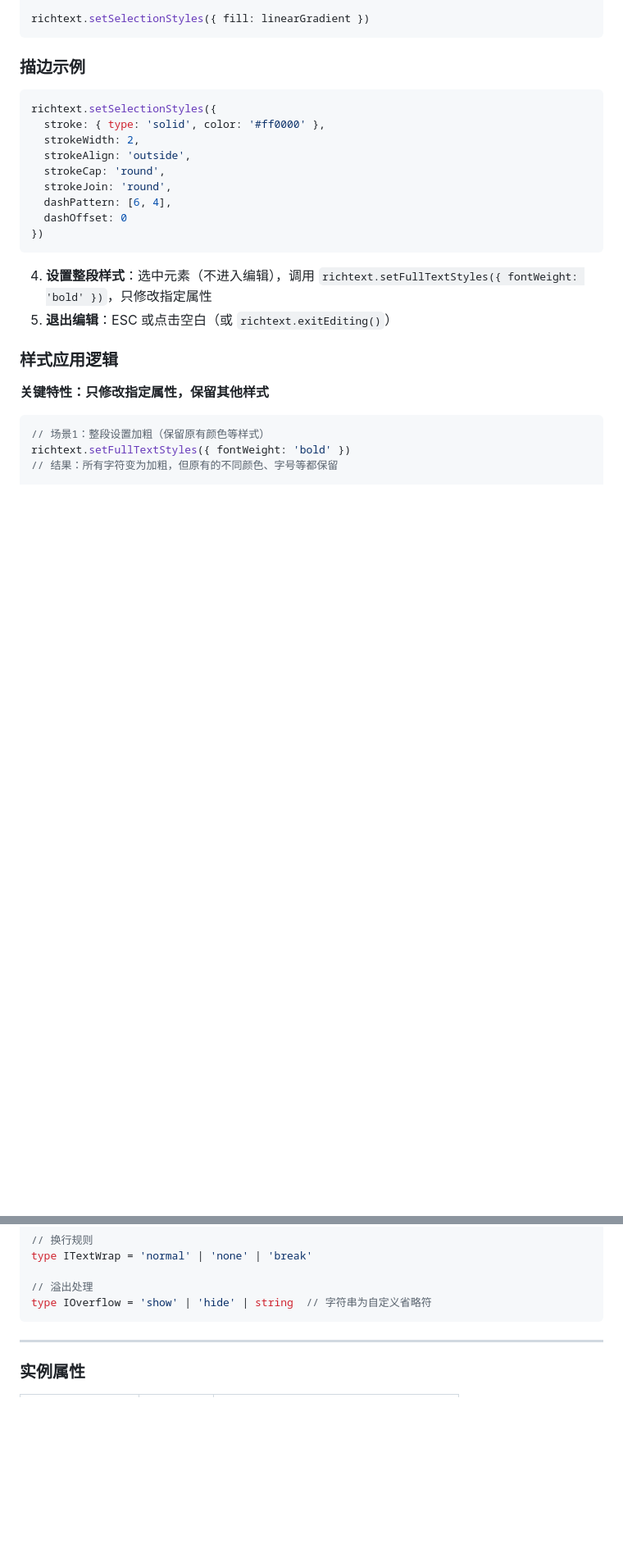
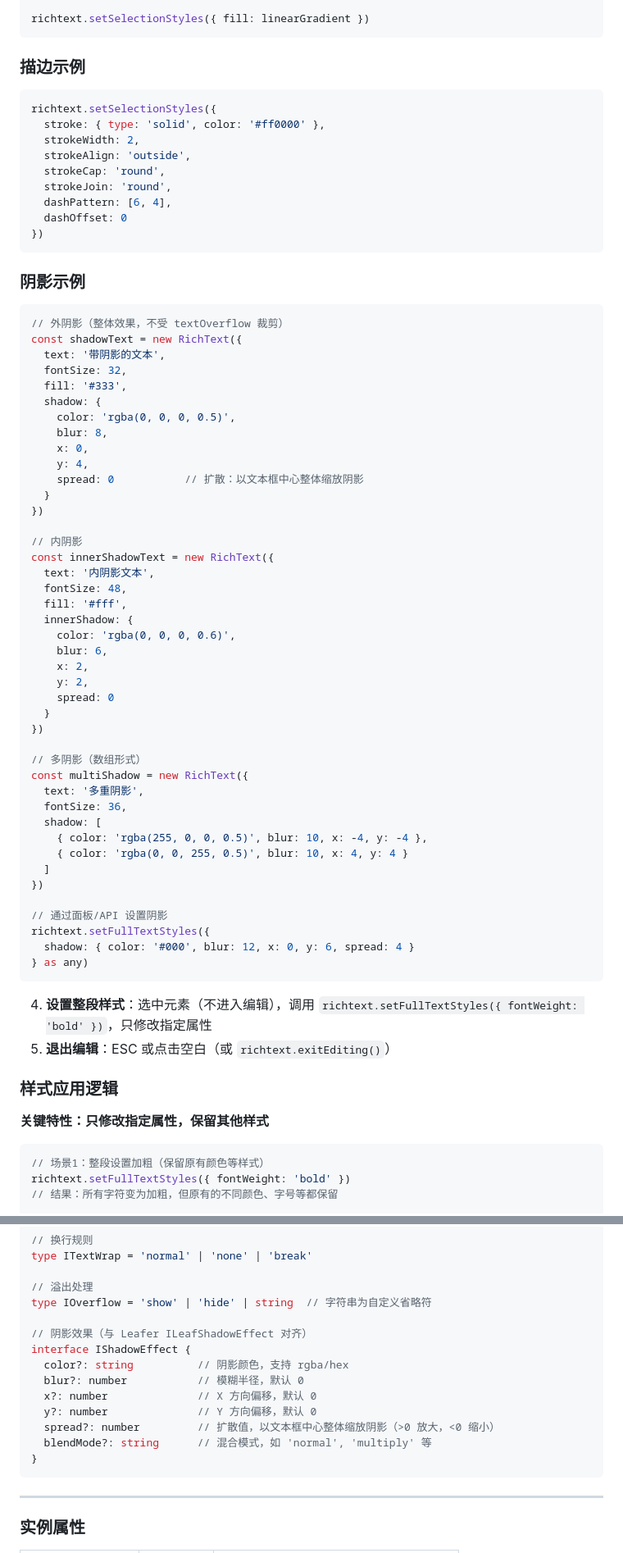
Before and after one commit to ZhengNan-coder/leafer-x-richText, a Markdown page: README.md, 2 parts joined by grey strips. Shown at 82% size. Drawn GitHub-style; blank space fills up the shorter version.

Commit message:
feat: 更新readme

````diff
--- a/README.md
+++ b/README.md
@@ -147,6 +159,53 @@ richtext.setSelectionStyles({
   dashPattern: [6, 4],
   dashOffset: 0
 })
+```
+
+### 阴影示例
+
+```ts
+// 外阴影（整体效果，不受 textOverflow 裁剪）
+const shadowText = new RichText({
+  text: '带阴影的文本',
+  fontSize: 32,
+  fill: '#333',
+  shadow: {
+    color: 'rgba(0, 0, 0, 0.5)',
+    blur: 8,
+    x: 0,
+    y: 4,
+    spread: 0           // 扩散：以文本框中心整体缩放阴影
+  }
+})
+
+// 内阴影
+const innerShadowText = new RichText({
+  text: '内阴影文本',
+  fontSize: 48,
+  fill: '#fff',
+  innerShadow: {
+    color: 'rgba(0, 0, 0, 0.6)',
+    blur: 6,
+    x: 2,
+    y: 2,
+    spread: 0
+  }
+})
+
+// 多阴影（数组形式）
+const multiShadow = new RichText({
+  text: '多重阴影',
+  fontSize: 36,
+  shadow: [
+    { color: 'rgba(255, 0, 0, 0.5)', blur: 10, x: -4, y: -4 },
+    { color: 'rgba(0, 0, 255, 0.5)', blur: 10, x: 4, y: 4 }
+  ]
+})
+
+// 通过面板/API 设置阴影
+richtext.setFullTextStyles({
+  shadow: { color: '#000', blur: 12, x: 0, y: 6, spread: 4 }
+} as any)
 ```
 4. **设置整段样式**：选中元素（不进入编辑），调用 `richtext.setFullTextStyles({ fontWeight: 'bold' })`，只修改指定属性
 5. **退出编辑**：ESC 或点击空白（或 `richtext.exitEditing()`）
@@ -408,6 +477,16 @@ type ITextWrap = 'normal' | 'none' | 'break'
 
 // 溢出处理
 type IOverflow = 'show' | 'hide' | string  // 字符串为自定义省略符
+
+// 阴影效果（与 Leafer ILeafShadowEffect 对齐）
+interface IShadowEffect {
+  color?: string          // 阴影颜色，支持 rgba/hex
+  blur?: number           // 模糊半径，默认 0
+  x?: number              // X 方向偏移，默认 0
+  y?: number              // Y 方向偏移，默认 0
+  spread?: number         // 扩散值，以文本框中心整体缩放阴影（>0 放大，<0 缩小）
+  blendMode?: string      // 混合模式，如 'normal', 'multiply' 等
+}
 ```
 
 ---
````
Also changed, not shown: other parts of README.md (+22 -0 lines).
